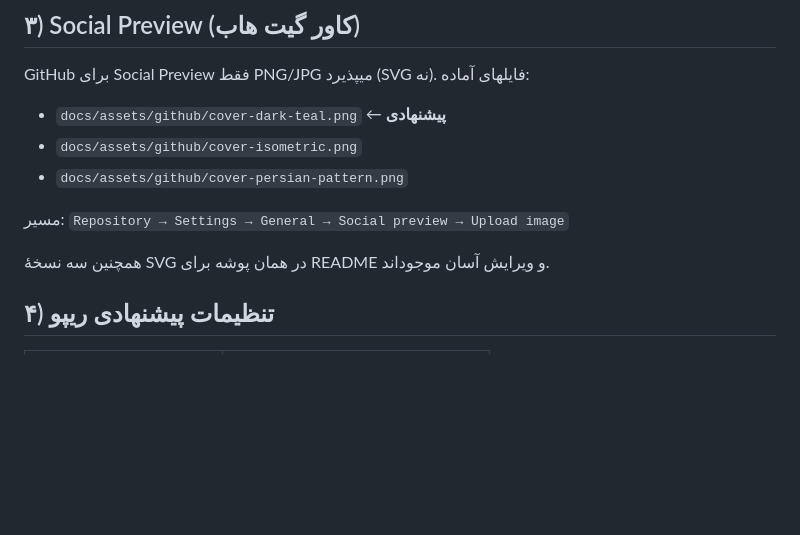
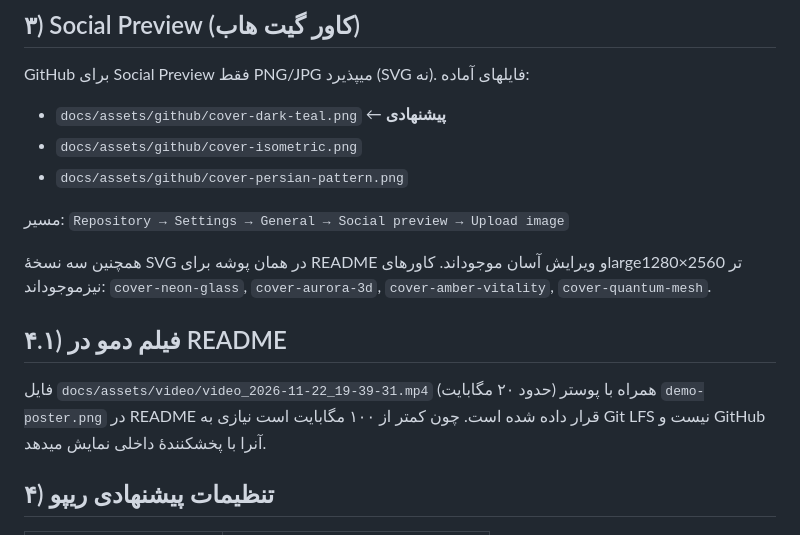
Before and after one commit to MFCAtash/nobatyar, a Markdown page: docs/GITHUB-PUBLISH.md, the part around the change. Rendered like a GitHub page; blank space fills up the shorter version.

```diff
--- a/docs/GITHUB-PUBLISH.md
+++ b/docs/GITHUB-PUBLISH.md
@@ -27,7 +27,11 @@ GitHub برای Social Preview فقط PNG/JPG میپذیرد (SVG نه). فای
 
 مسیر: `Repository → Settings → General → Social preview → Upload image`
 
-همچنین سه نسخهٔ SVG در همان پوشه برای README و ویرایش آسان موجوداند.
+همچنین سه نسخهٔ SVG در همان پوشه برای README و ویرایش آسان موجوداند. کاورهایlargeتر 2560×1280 نیزموجوداند: `cover-neon-glass`, `cover-aurora-3d`, `cover-amber-vitality`, `cover-quantum-mesh`.
+
+## ۴.۱) فیلم دمو در README
+
+فایل `docs/assets/video/video_2026-11-22_19-39-31.mp4` (حدود ۲۰ مگابایت) همراه با پوستر `demo-poster.png` در README قرار داده شده است. چون کمتر از ۱۰۰ مگابایت است نیازی به Git LFS نیست و GitHub آنرا با پخشکنندهٔ داخلی نمایش میدهد.
 
 ## ۴) تنظیمات پیشنهادی ریپو
 
```
Also changed, not shown: CHANGELOG.md (+1 -0 lines), README.md (+8 -0 lines), docs/assets/video/demo-poster.png (added), 3 other files.
